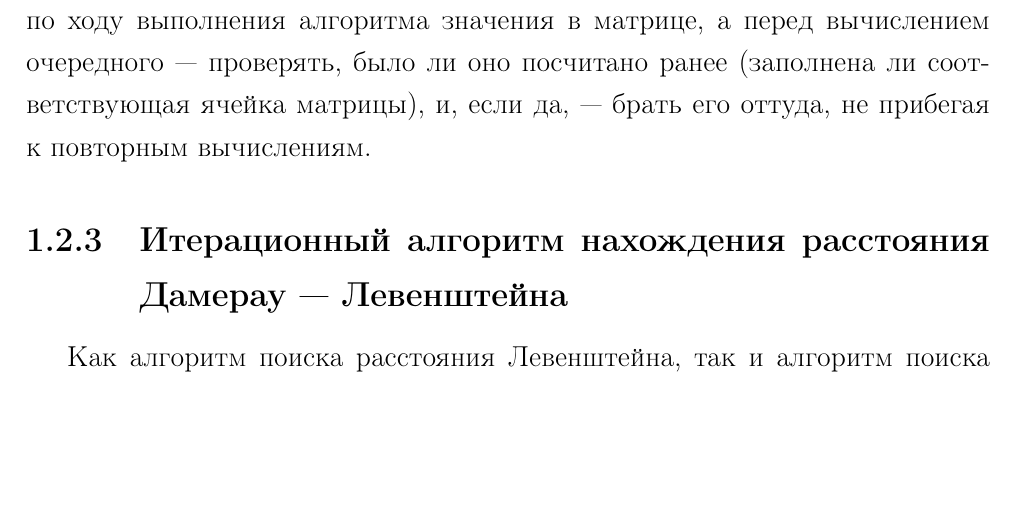
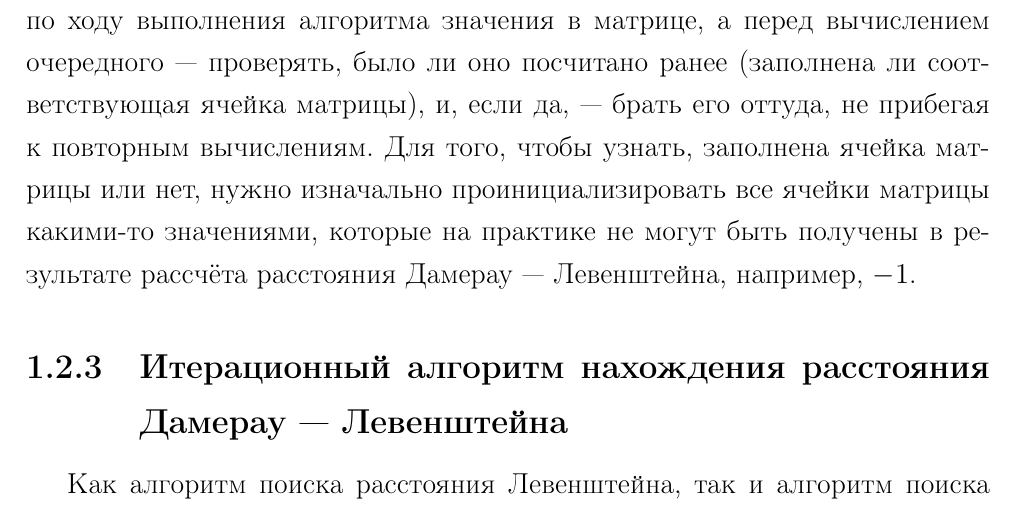
Before and after one commit to runebone/aa-s5-bmstu, a LaTeX document (lab_01/report/main.tex, which reads lab_01/report/report/01-analytical.tex): part of page 9 of 23, cut so that both start at the same text, the shorter picture padded with empty space. Compiled offline with pdfLaTeX.

Commit message:
add note about matrix initialization with -1

```diff
--- a/lab_01/report/report/01-analytical.tex
+++ b/lab_01/report/report/01-analytical.tex
@@ -142,6 +142,7 @@
 Рекурсивный алгоритм нахождения расстояния Дамерау --- Левенштейна прост, но его реализация на ЭВМ без дополнительных оптимизаций нерациональна, так как по нескольку раз считаются значения, которые уже были вычислены, а вычисление их может оказаться достаточно трудоёмким.
 
 Идея возможной оптимизации состоит в следующем: хранить получаемые по ходу выполнения алгоритма значения в матрице, а перед вычислением очередного --- проверять, было ли оно посчитано ранее (заполнена ли соответствующая ячейка матрицы), и, если да, --- брать его оттуда, не прибегая к повторным вычислениям.
+Для того, чтобы узнать, заполнена ячейка матрицы или нет, нужно изначально проинициализировать все ячейки матрицы какими-то значениями, которые на практике не могут быть получены в результате рассчёта расстояния Дамерау --- Левенштейна, например, $-1$.
 
 \subsubsection{Итерационный алгоритм нахождения расстояния Дамерау --- Левенштейна}
 
```
